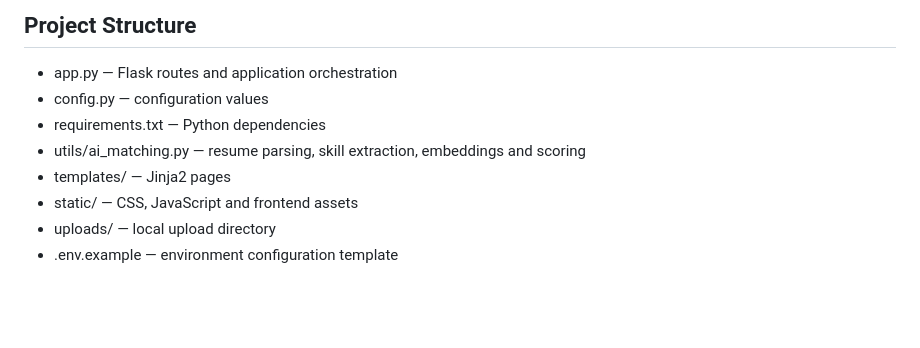
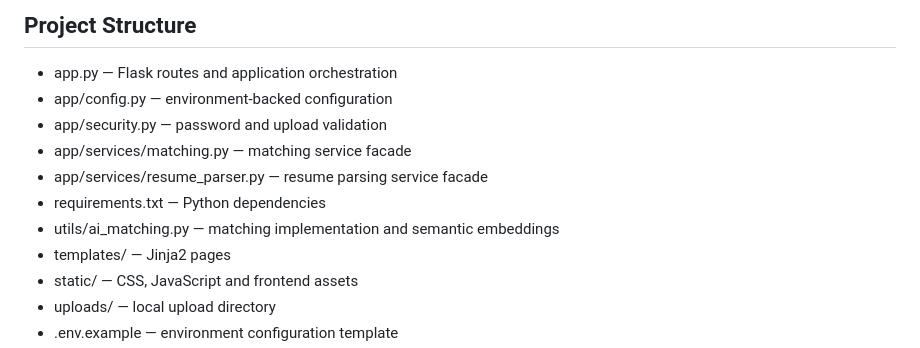
Before and after one commit to Diksha89101/Ai-powered-job-matching-platform, a Markdown page: README.md, the part around the change. Rendered like a GitHub page; blank space fills up the shorter version.

Commit message:
docs: reflect modular application structure

```diff
--- a/README.md
+++ b/README.md
@@ -64,9 +64,12 @@ MongoDB
 ## Project Structure
 
 - app.py — Flask routes and application orchestration
-- config.py — configuration values
+- app/config.py — environment-backed configuration
+- app/security.py — password and upload validation
+- app/services/matching.py — matching service facade
+- app/services/resume_parser.py — resume parsing service facade
 - requirements.txt — Python dependencies
-- utils/ai_matching.py — resume parsing, skill extraction, embeddings and scoring
+- utils/ai_matching.py — matching implementation and semantic embeddings
 - templates/ — Jinja2 pages
 - static/ — CSS, JavaScript and frontend assets
 - uploads/ — local upload directory
```
